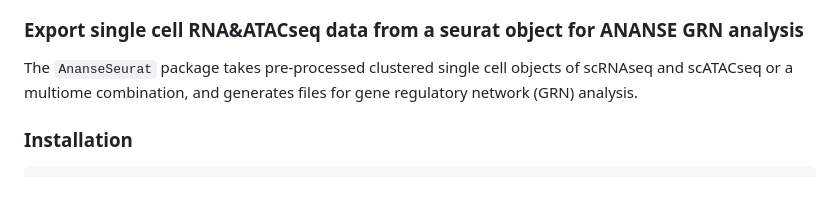
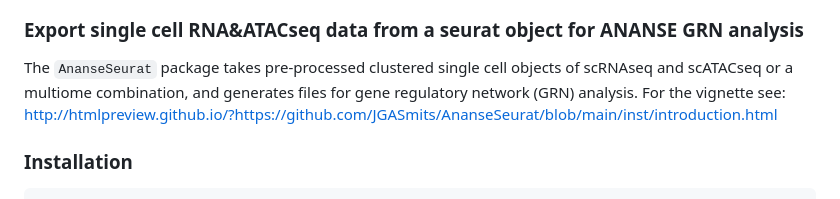
Before and after one commit to JGASmits/AnanseSeurat, a Markdown page: README.md, the part around the change. Drawn GitHub-style.

```diff
--- a/README.md
+++ b/README.md
@@ -7,6 +7,8 @@
 
 
 The `AnanseSeurat` package takes pre-processed clustered single cell objects of scRNAseq and scATACseq or a multiome combination, and generates files for gene regulatory network (GRN) analysis.
+For the vignette see: http://htmlpreview.github.io/?https://github.com/JGASmits/AnanseSeurat/blob/main/inst/introduction.html
+
 
 ### Installation
 
```
